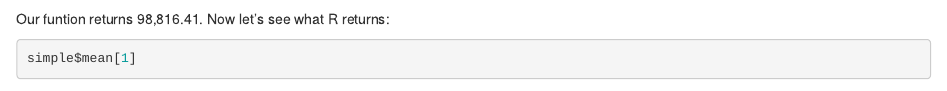
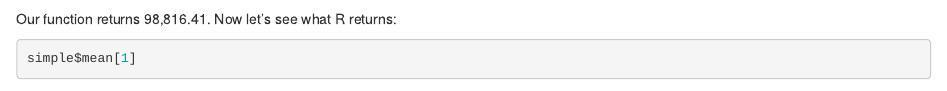
Before and after one commit to christianthieme/Predictive-Analytics-624, an R Markdown document (hw2-data-pre-processing-and-exponential-smoothing.rmd): the page in a window 1100 px wide, from 7570 px down. Rendered offline with R 4.5, knitr and Pandoc, with nearby package versions; code that draws random numbers runs with fixed seeds of ours; some code elsewhere in the file could not run offline.

````diff
--- a/hw2-data-pre-processing-and-exponential-smoothing.rmd
+++ b/hw2-data-pre-processing-and-exponential-smoothing.rmd
@@ -202,7 +202,7 @@
 
 ```
 
-Our funtion returns 98,816.41. Now let's see what R returns:
+Our function returns 98,816.41. Now let's see what R returns:
 
 ```{r}
 simple$mean[1]
````
Also changed, not shown: hw2-data-pre-processing-and-exponential-smoothing.rmd (2 more changed lines), 1 other file.
